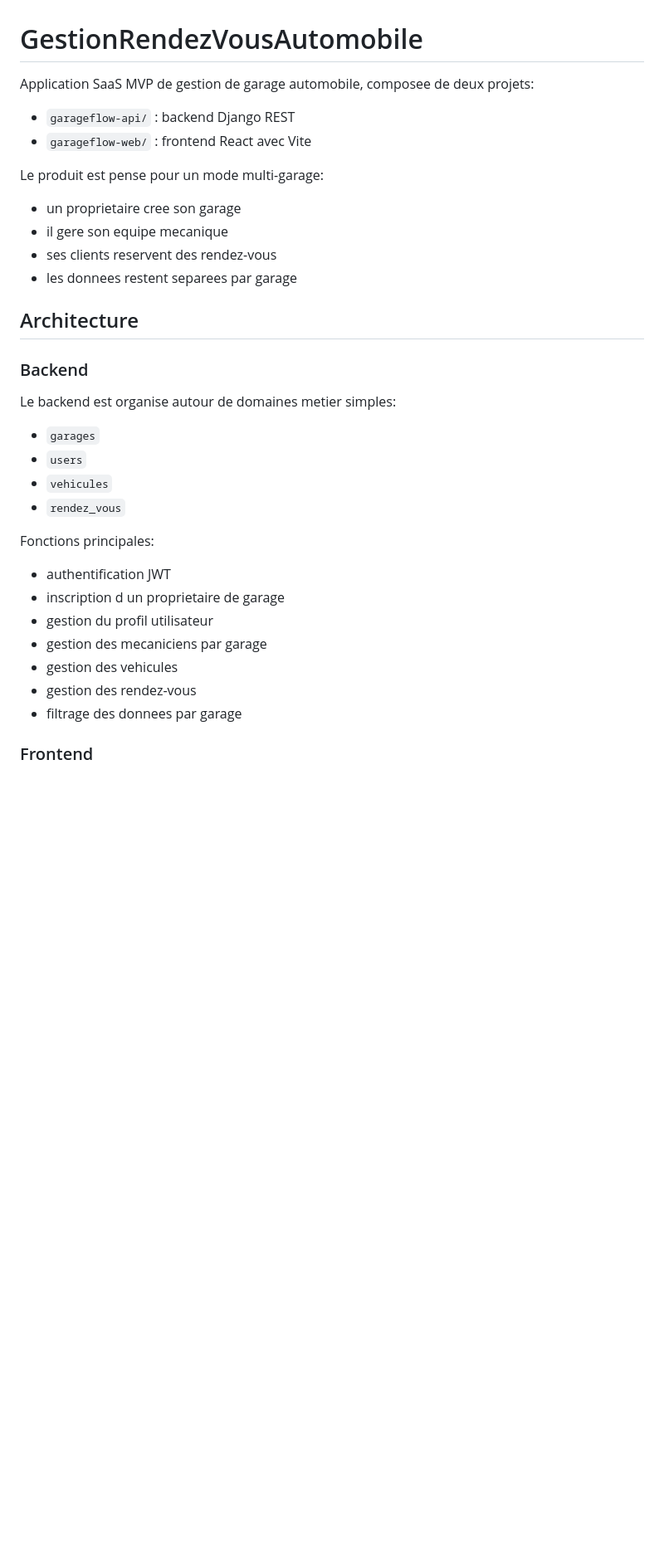
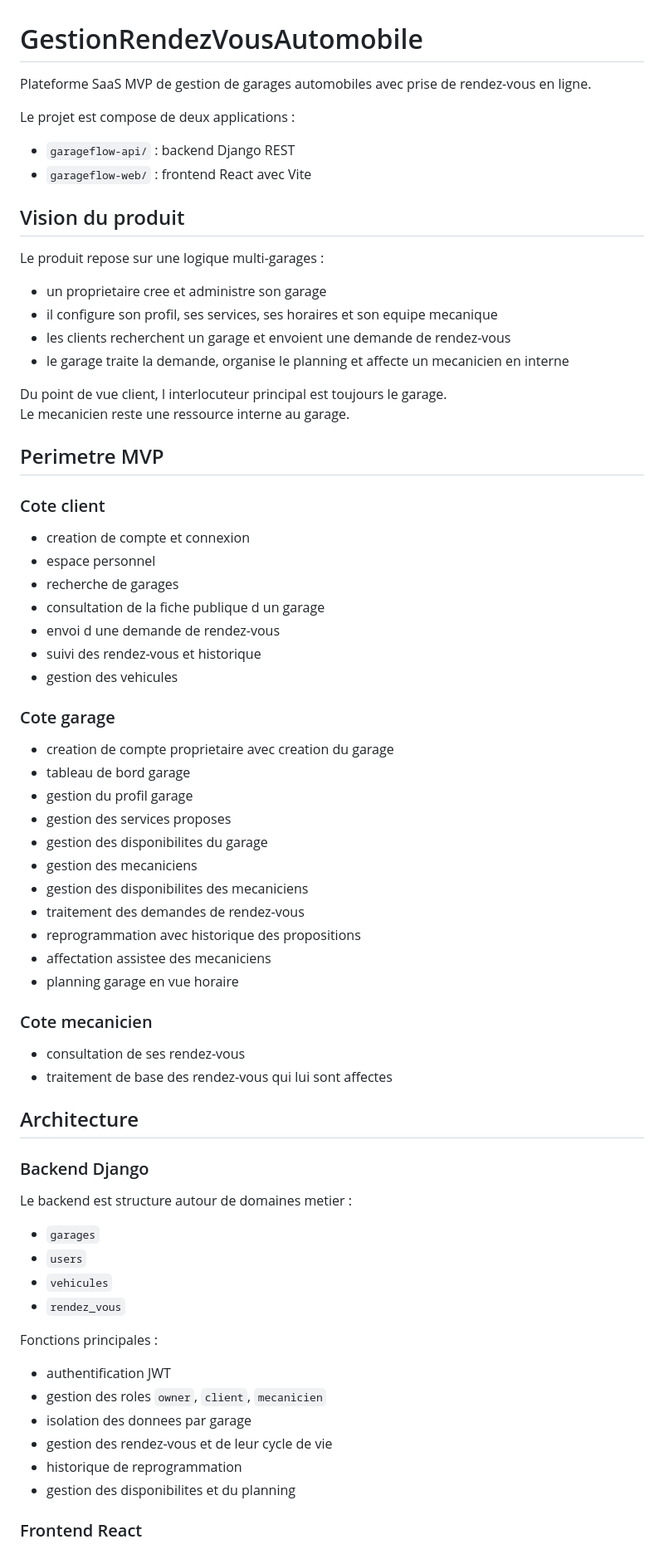
Before and after one commit to LeuzThiam/GestionRendezVousAutomobile, a Markdown page: README.md, the part around one of its changes. Shown at 83% size. Rendered like a GitHub page; blank space fills up the shorter version.

Commit message:
Mettre a jour le README

```diff
--- a/README.md
+++ b/README.md
@@ -1,37 +1,74 @@
 # GestionRendezVousAutomobile
 
-Application SaaS MVP de gestion de garage automobile, composee de deux projets:
+Plateforme SaaS MVP de gestion de garages automobiles avec prise de rendez-vous en ligne.
+
+Le projet est compose de deux applications :
 
 - `garageflow-api/` : backend Django REST
 - `garageflow-web/` : frontend React avec Vite
 
-Le produit est pense pour un mode multi-garage:
+## Vision du produit
 
-- un proprietaire cree son garage
-- il gere son equipe mecanique
-- ses clients reservent des rendez-vous
-- les donnees restent separees par garage
+Le produit repose sur une logique multi-garages :
+
+- un proprietaire cree et administre son garage
+- il configure son profil, ses services, ses horaires et son equipe mecanique
+- les clients recherchent un garage et envoient une demande de rendez-vous
+- le garage traite la demande, organise le planning et affecte un mecanicien en interne
+
+Du point de vue client, l interlocuteur principal est toujours le garage.
+Le mecanicien reste une ressource interne au garage.
+
+## Perimetre MVP
+
+### Cote client
+
+- creation de compte et connexion
+- espace personnel
+- recherche de garages
+- consultation de la fiche publique d un garage
+- envoi d une demande de rendez-vous
+- suivi des rendez-vous et historique
+- gestion des vehicules
+
+### Cote garage
+
+- creation de compte proprietaire avec creation du garage
+- tableau de bord garage
+- gestion du profil garage
+- gestion des services proposes
+- gestion des disponibilites du garage
+- gestion des mecaniciens
+- gestion des disponibilites des mecaniciens
+- traitement des demandes de rendez-vous
+- reprogrammation avec historique des propositions
+- affectation assistee des mecaniciens
+- planning garage en vue horaire
+
+### Cote mecanicien
+
+- consultation de ses rendez-vous
+- traitement de base des rendez-vous qui lui sont affectes
 
 ## Architecture
 
-### Backend
+### Backend Django
 
-Le backend est organise autour de domaines metier simples:
+Le backend est structure autour de domaines metier :
 
 - `garages`
 - `users`
 - `vehicules`
 - `rendez_vous`
 
-Fonctions principales:
+Fonctions principales :
 
 - authentification JWT
-- inscription d un proprietaire de garage
-- gestion du profil utilisateur
-- gestion des mecaniciens par garage
-- gestion des vehicules
-- gestion des rendez-vous
-- filtrage des donnees par garage
+- gestion des roles `owner`, `client`, `mecanicien`
+- isolation des donnees par garage
+- gestion des rendez-vous et de leur cycle de vie
+- historique de reprogrammation
+- gestion des disponibilites et du planning
 
-### Frontend
+### Frontend React
 
```
Also changed, not shown: other parts of README.md (+86 -51 lines).
